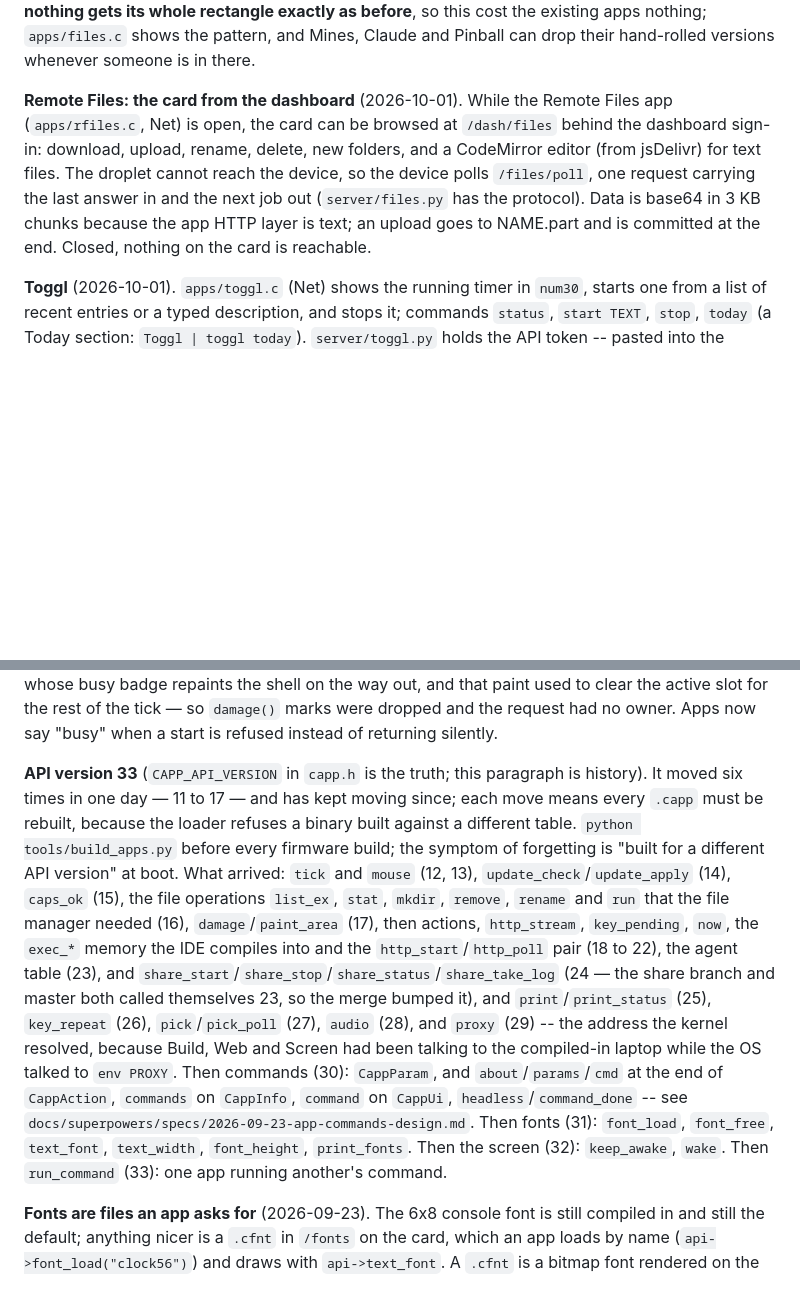
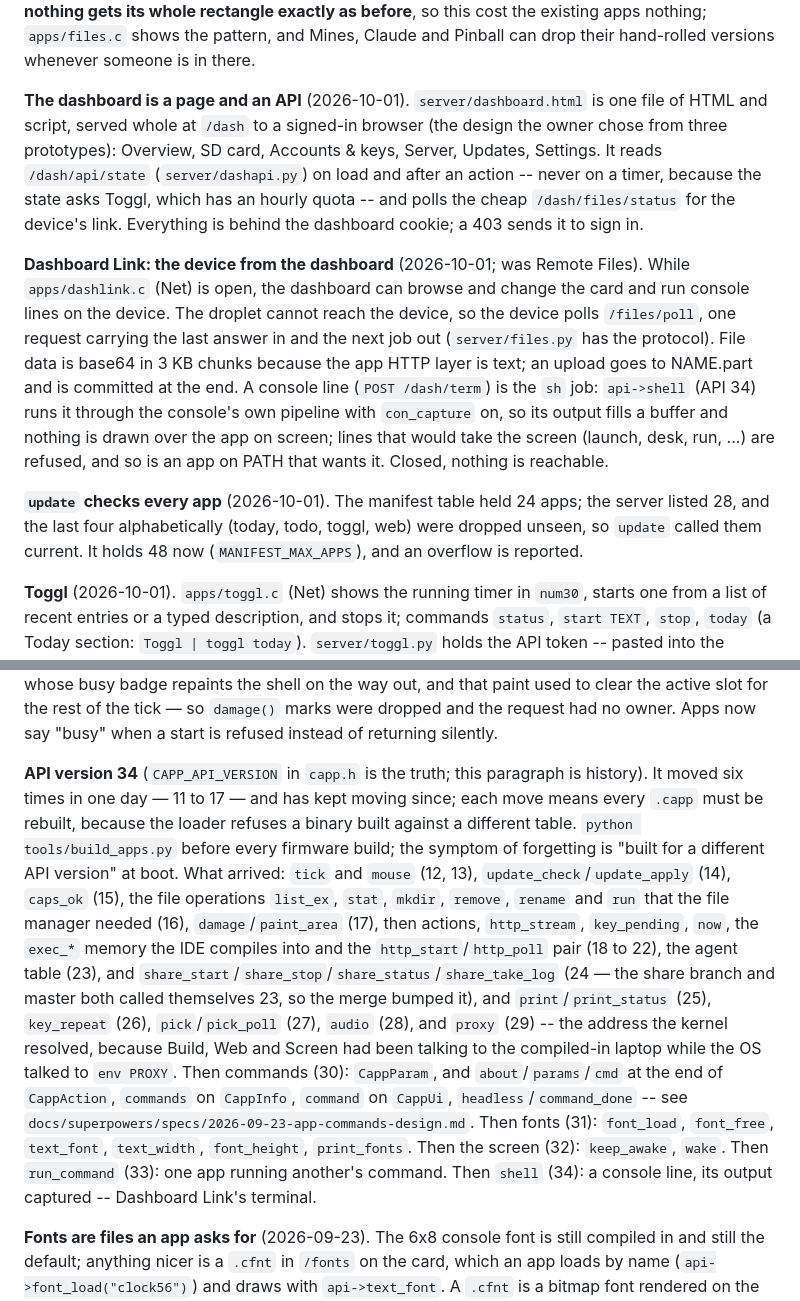
Before and after one commit to aprowe/cardos, a Markdown page: CLAUDE.md, 2 parts joined by grey strips. Drawn GitHub-style; blank space fills up the shorter version.

Commit message:
CLAUDE.md: the dashboard page, Dashboard Link and its console, API 34, update's app table
Co-Authored-By: Claude Opus 5.5 (1M context) <noreply@anthropic.com>

```diff
--- a/CLAUDE.md
+++ b/CLAUDE.md
@@ -182,15 +182,32 @@ marks nothing gets its whole rectangle exactly as before**, so this cost the
 existing apps nothing; `apps/files.c` shows the pattern, and Mines, Claude and
 Pinball can drop their hand-rolled versions whenever someone is in there.
 
-**Remote Files: the card from the dashboard** (2026-10-01). While the
-Remote Files app (`apps/rfiles.c`, Net) is open, the card can be browsed at
-`/dash/files` behind the dashboard sign-in: download, upload, rename,
-delete, new folders, and a CodeMirror editor (from jsDelivr) for text files.
-The droplet cannot reach the device, so the device polls `/files/poll`,
-one request carrying the last answer in and the next job out
-(`server/files.py` has the protocol). Data is base64 in 3 KB chunks
-because the app HTTP layer is text; an upload goes to NAME.part and is
-committed at the end. Closed, nothing on the card is reachable.
+**The dashboard is a page and an API** (2026-10-01).
+`server/dashboard.html` is one file of HTML and script, served whole at
+`/dash` to a signed-in browser (the design the owner chose from three
+prototypes): Overview, SD card, Accounts & keys, Server, Updates, Settings.
+It reads `/dash/api/state` (`server/dashapi.py`) on load and after an
+action -- never on a timer, because the state asks Toggl, which has an
+hourly quota -- and polls the cheap `/dash/files/status` for the device's
+link. Everything is behind the dashboard cookie; a 403 sends it to sign in.
+
+**Dashboard Link: the device from the dashboard** (2026-10-01; was Remote
+Files). While `apps/dashlink.c` (Net) is open, the dashboard can browse
+and change the card and run console lines on the device. The droplet
+cannot reach the device, so the device polls `/files/poll`, one request
+carrying the last answer in and the next job out (`server/files.py` has
+the protocol). File data is base64 in 3 KB chunks because the app HTTP
+layer is text; an upload goes to NAME.part and is committed at the end. A
+console line (`POST /dash/term`) is the `sh` job: `api->shell` (API 34)
+runs it through the console's own pipeline with `con_capture` on, so its
+output fills a buffer and nothing is drawn over the app on screen; lines
+that would take the screen (launch, desk, run, ...) are refused, and so is
+an app on PATH that wants it. Closed, nothing is reachable.
+
+**`update` checks every app** (2026-10-01). The manifest table held 24
+apps; the server listed 28, and the last four alphabetically (today,
+todo, toggl, web) were dropped unseen, so `update` called them current.
+It holds 48 now (`MANIFEST_MAX_APPS`), and an overflow is reported.
 
 **Toggl** (2026-10-01). `apps/toggl.c` (Net) shows the running timer in
 `num30`, starts one from a list of recent entries or a typed description,
@@ -427,7 +444,7 @@ paint used to clear the active slot for the rest of the tick — so `damage()`
 marks were dropped and the request had no owner. Apps now say "busy" when a
 start is refused instead of returning silently.
 
-**API version 33** (`CAPP_API_VERSION` in `capp.h` is the truth; this
+**API version 34** (`CAPP_API_VERSION` in `capp.h` is the truth; this
 paragraph is history). It moved six times in one day — 11 to 17 — and has
 kept moving since; each move means every `.capp` must be rebuilt, because the
 loader refuses a binary built against a different table. `python
@@ -440,7 +457,7 @@ file manager needed (16), `damage`/`paint_area` (17), then actions,
 and the `http_start`/`http_poll` pair (18 to 22), the agent table (23), and
 `share_start`/`share_stop`/`share_status`/`share_take_log` (24 — the share
 branch and master both called themselves 23, so the merge bumped it), and
-`print`/`print_status` (25), `key_repeat` (26), `pick`/`pick_poll` (27), `audio` (28), and `proxy` (29) -- the address the kernel resolved, because Build, Web and Screen had been talking to the compiled-in laptop while the OS talked to `env PROXY`. Then commands (30): `CappParam`, and `about`/`params`/`cmd` at the end of `CappAction`, `commands` on `CappInfo`, `command` on `CappUi`, `headless`/`command_done` -- see `docs/superpowers/specs/2026-09-23-app-commands-design.md`. Then fonts (31): `font_load`, `font_free`, `text_font`, `text_width`, `font_height`, `print_fonts`. Then the screen (32): `keep_awake`, `wake`. Then `run_command` (33): one app running another's command.
+`print`/`print_status` (25), `key_repeat` (26), `pick`/`pick_poll` (27), `audio` (28), and `proxy` (29) -- the address the kernel resolved, because Build, Web and Screen had been talking to the compiled-in laptop while the OS talked to `env PROXY`. Then commands (30): `CappParam`, and `about`/`params`/`cmd` at the end of `CappAction`, `commands` on `CappInfo`, `command` on `CappUi`, `headless`/`command_done` -- see `docs/superpowers/specs/2026-09-23-app-commands-design.md`. Then fonts (31): `font_load`, `font_free`, `text_font`, `text_width`, `font_height`, `print_fonts`. Then the screen (32): `keep_awake`, `wake`. Then `run_command` (33): one app running another's command. Then `shell` (34): a console line, its output captured -- Dashboard Link's terminal.
 
 **Fonts are files an app asks for** (2026-09-23). The 6x8 console font is
 still compiled in and still the default; anything nicer is a `.cfnt` in
```
